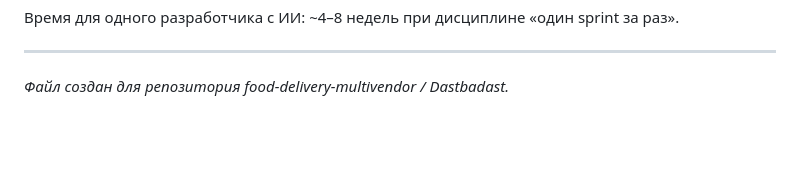
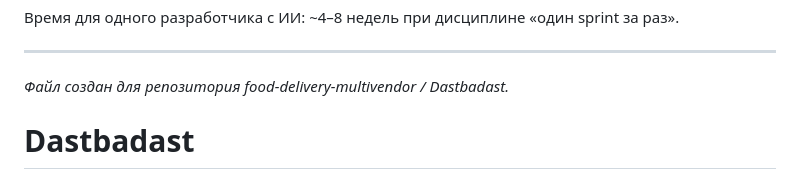
Before and after one commit to Axiles03/Dastbadast, a Markdown page: README.md, the part around the change. GitHub-like rendering; blank space fills up the shorter version.

```diff
--- a/README.md
+++ b/README.md
@@ -396,3 +396,4 @@ Sprint 7 для Dastbadast (только если есть API docs от бан
 ---
 
 *Файл создан для репозитория food-delivery-multivendor / Dastbadast.*
+# Dastbadast
```
